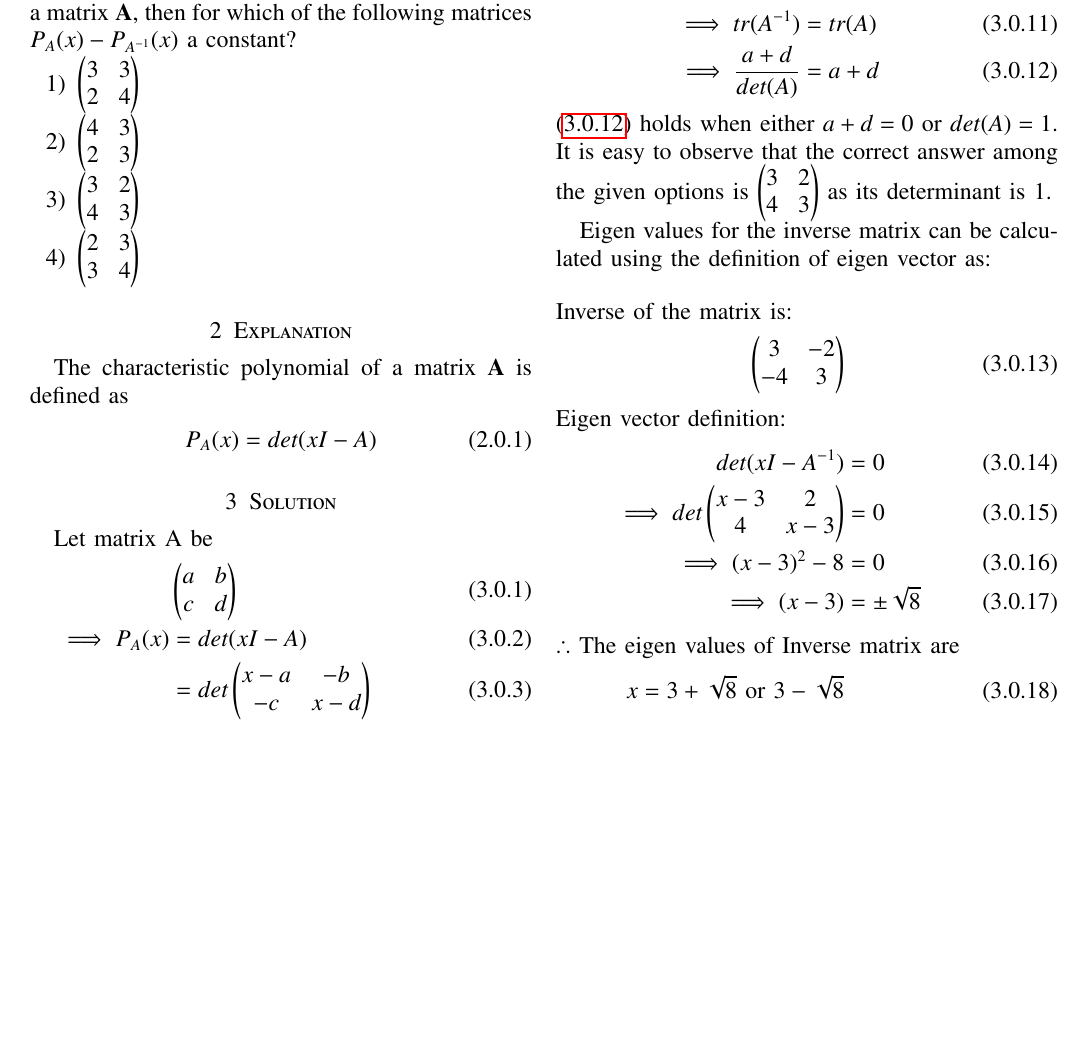
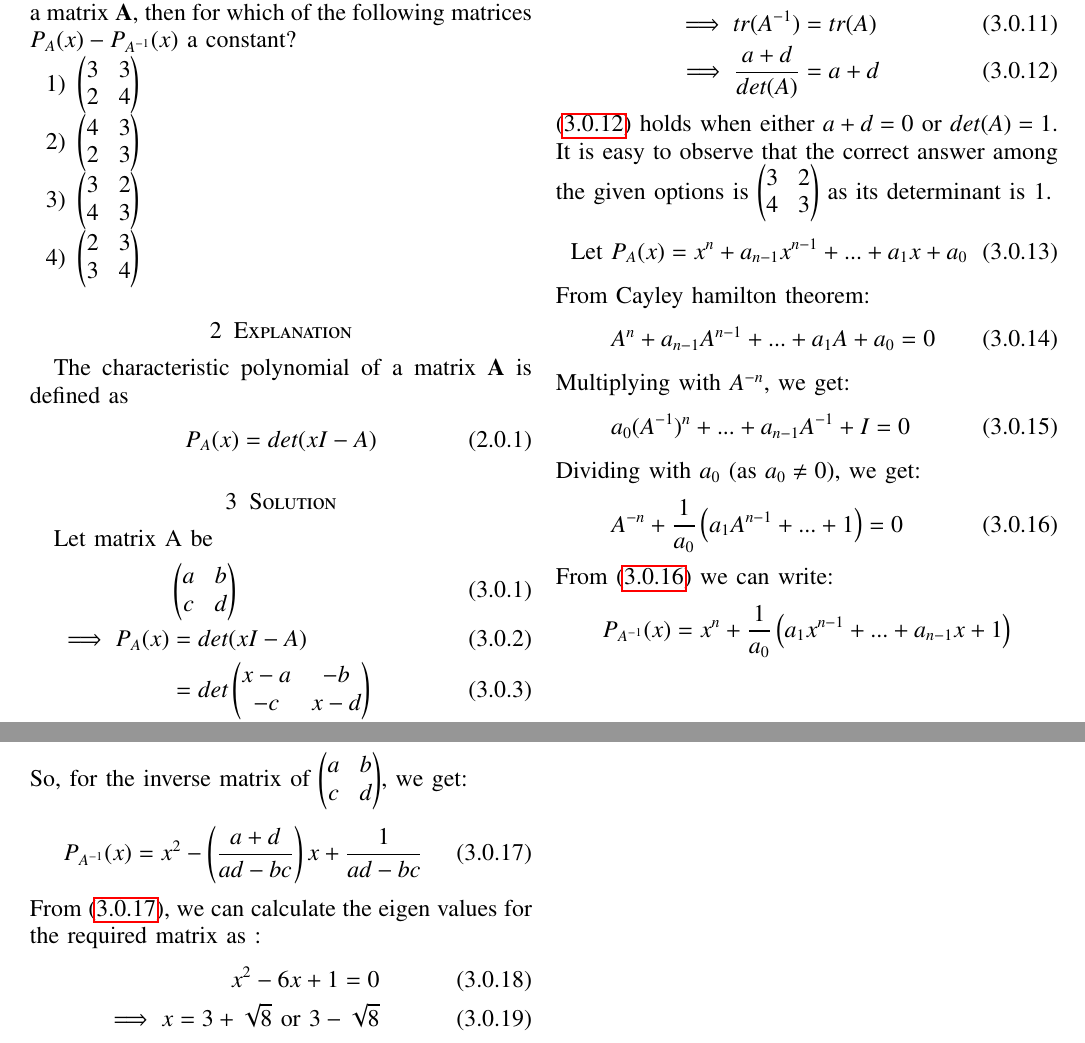
Before and after one commit to Sairam13001/AI5106, a LaTeX problem sheet (Assignment_11/assignment_11.tex): part of the page before the commit and two parts of pages 1 and 2 of 2 after it, the two joined at a grey line, cut so that both start at the same text, the shorter picture padded with empty space. Compiled offline with pdfLaTeX.

Commit message:
Update assignment_11.tex

```diff
--- a/Assignment_11/assignment_11.tex
+++ b/Assignment_11/assignment_11.tex
@@ -216,15 +216,26 @@ It can be observed that $P_A(x) - P_{A^{-1}}(x)$ will be constant when
     \implies \frac{a+d}{det(A)} &= a+d \label{eq1}
 \end{align}
 \eqref{eq1} holds when either $a+d = 0$ or $det(A) = 1$. It is easy to observe that the correct answer among the given options is $\myvec{3 & 2 \\ 4 & 3}$ as its determinant is 1.
-
-Eigen values for the inverse matrix can be calculated using the definition of eigen vector as:
 \begin{align}
-    \intertext{Inverse of the matrix is: } \myvec{3 & -2 \\ -4 & 3}
-    \intertext{Eigen vector definition: } det(xI - A^{-1}) &= 0 \\
-    \implies det\myvec{x-3 & 2 \\ 4 & x-3} &= 0 \\
-    \implies (x-3)^2 - 8 &= 0 \\
-    \implies (x-3) &= \pm \sqrt{8}
-    \intertext{$\therefore$ The eigen values of Inverse matrix are}
-     x = 3+\sqrt{8} \text{ or } 3-\sqrt{8}
+\text{Let } &P_A(x) = x^n + a_{n-1}x^{n-1} +...+ a_1x + a_0
+\intertext{From Cayley hamilton theorem:}
+&A^n + a_{n-1}A^{n-1} +...+ a_1A + a_0 = 0
+\intertext{Multiplying with $A^{-n}$, we get:}
+&a_0(A^{-1})^n +...+a_{n-1}A^{-1}+I = 0
+\intertext{Dividing with $a_0$ (as $ a_0 \neq 0$), we get:}
+&A^{-n} + \frac{1}{a_0}\brak{a_1A^{n-1} +...+1} = 0 \label{eq2}
+\end{align}
+From \eqref{eq2} we can write:
+\begin{align}
+    P_{A^{-1}}(x) = x^n + \frac{1}{a_0}\brak{a_1x^{n-1}+...+a_{n-1}x + 1} \nonumber
+\end{align}
+So, for the inverse matrix of $\myvec{a & b\\c & d}$, we get:
+\begin{align}
+      P_{A^{-1}}(x) = x^2 - \brak{\frac{a+d}{ad-bc}}x + \frac{1}{ad-bc} \label{eq3}
+\end{align}
+From \eqref{eq3}, we can calculate the eigen values for the required matrix as :
+\begin{align}
+    x^2 - 6x + 1 = 0 \\
+    \implies x = 3+\sqrt{8} \text{ or } 3-\sqrt{8}
 \end{align}
 \end{document}
```
